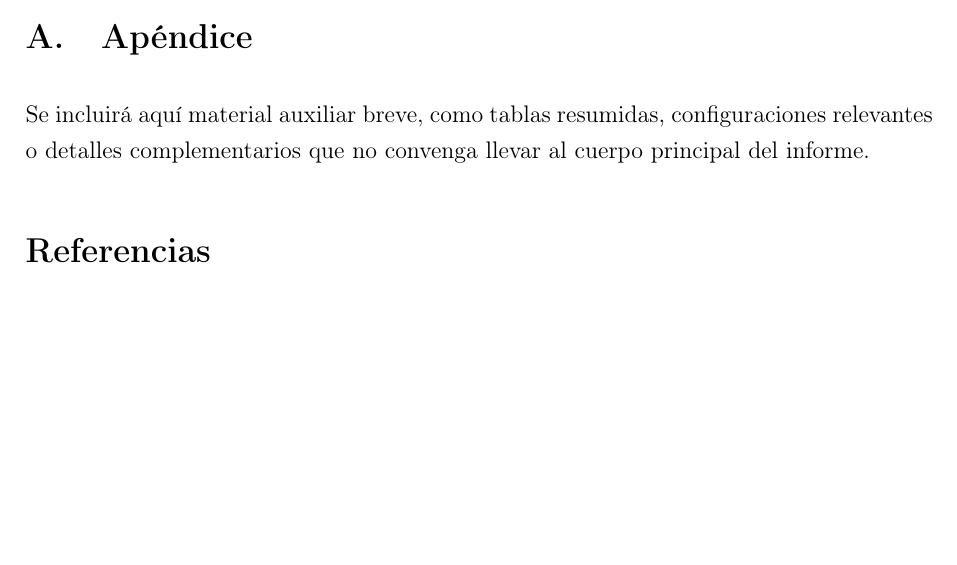
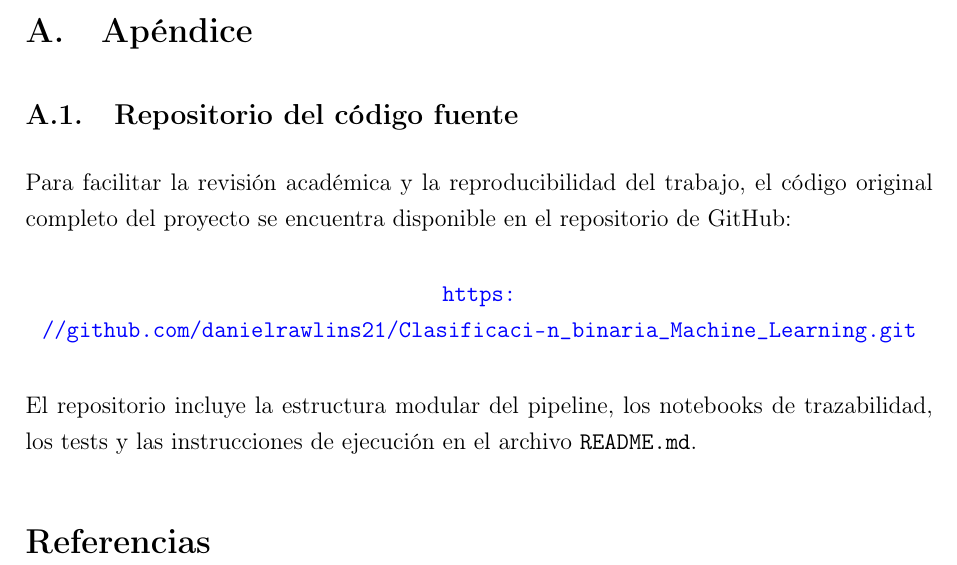
Before and after one commit to danielrawlins21/Clasificaci-n_binaria_Machine_Learning, a LaTeX paper (report/main.tex, which reads report/sections/A1_apendice.tex): part of page 23 of 23, cut so that both start at the same text, the shorter picture padded with empty space. Compiled offline with pdfLaTeX.

Commit message:
Zip con el ejecutable del codigo y referencia en el apendice al repositorio

```diff
--- a/report/sections/A1_apendice.tex
+++ b/report/sections/A1_apendice.tex
@@ -1,3 +1,11 @@
 \section{Apéndice}
 
-Se incluirá aquí material auxiliar breve, como tablas resumidas, configuraciones relevantes o detalles complementarios que no convenga llevar al cuerpo principal del informe.
+\subsection{Repositorio del código fuente}
+
+Para facilitar la revisión académica y la reproducibilidad del trabajo, el código original completo del proyecto se encuentra disponible en el repositorio de GitHub:
+
+\begin{center}
+\url{https://github.com/danielrawlins21/Clasificaci-n_binaria_Machine_Learning.git}
+\end{center}
+
+El repositorio incluye la estructura modular del pipeline, los notebooks de trazabilidad, los tests y las instrucciones de ejecución en el archivo \texttt{README.md}.
```
Also changed, not shown: 2 other files.
